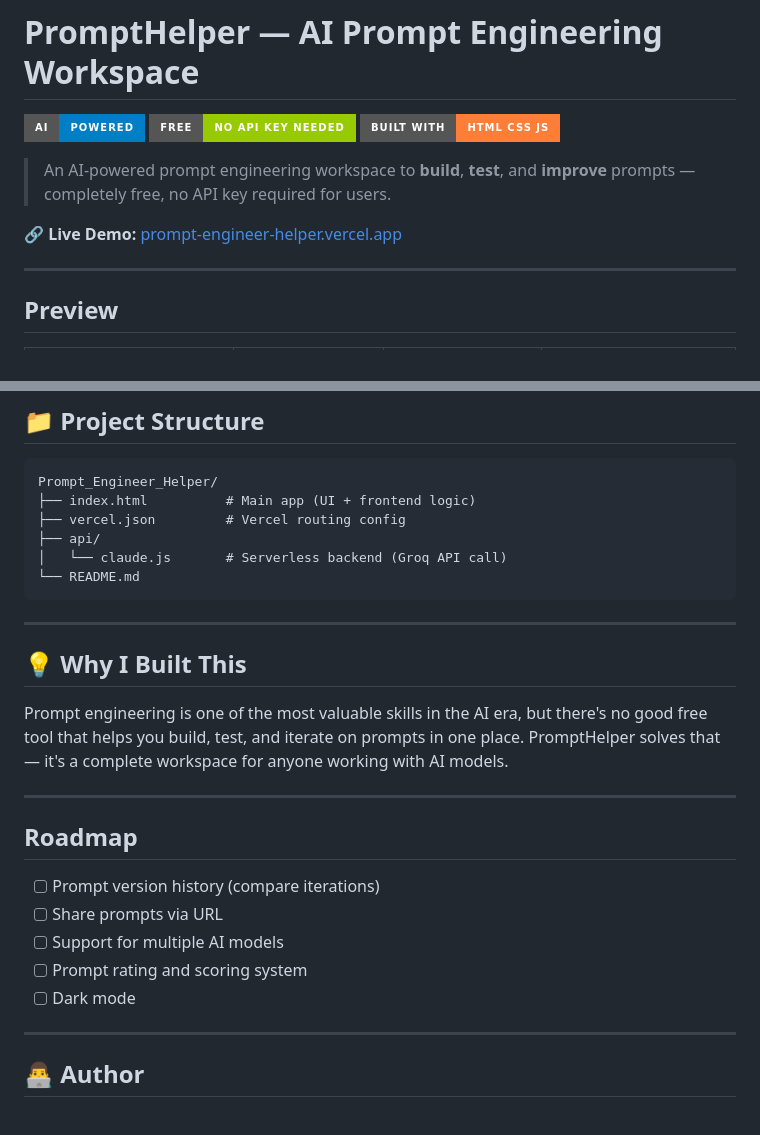
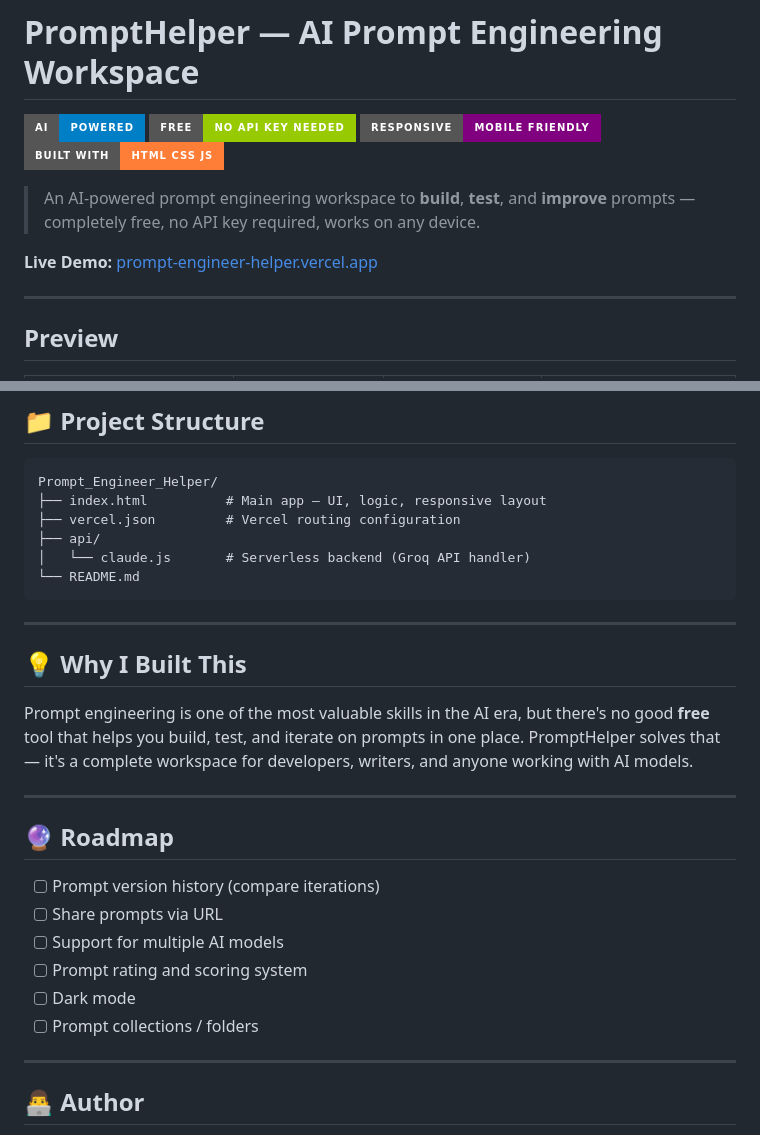
Before and after one commit to KkrishM/Prompt_Engineer_Helper, a Markdown page: README.md, 2 parts joined by grey strips. Drawn GitHub-style; badges without logos.

````diff
--- a/README.md
+++ b/README.md
@@ -1,12 +1,13 @@
 # PromptHelper — AI Prompt Engineering Workspace
 
-![PromptHelper](https://img.shields.io/badge/AI-Powered-blue?style=for-the-badge)
+![AI Powered](https://img.shields.io/badge/AI-Powered-blue?style=for-the-badge)
 ![Free](https://img.shields.io/badge/Free-No_API_Key_Needed-green?style=for-the-badge)
+![Responsive](https://img.shields.io/badge/Responsive-Mobile_Friendly-purple?style=for-the-badge)
 ![HTML](https://img.shields.io/badge/Built_With-HTML_CSS_JS-orange?style=for-the-badge)
 
-> An AI-powered prompt engineering workspace to **build**, **test**, and **improve** prompts — completely free, no API key required for users.
+> An AI-powered prompt engineering workspace to **build**, **test**, and **improve** prompts — completely free, no API key required, works on any device.
 
-🔗 **Live Demo:** [prompt-engineer-helper.vercel.app](https://prompt-engineer-helper.vercel.app)
+ **Live Demo:** [prompt-engineer-helper.vercel.app](https://prompt-engineer-helper.vercel.app)
 
 ---
 
@@ -113,10 +119,10 @@ Get a free Groq API key at [console.groq.com](https://console.groq.com)
 
 ```
 Prompt_Engineer_Helper/
-├── index.html          # Main app (UI + frontend logic)
-├── vercel.json         # Vercel routing config
+├── index.html          # Main app — UI, logic, responsive layout
+├── vercel.json         # Vercel routing configuration
 ├── api/
-│   └── claude.js       # Serverless backend (Groq API call)
+│   └── claude.js       # Serverless backend (Groq API handler)
 └── README.md
 ```
 
@@ -124,17 +130,18 @@ Prompt_Engineer_Helper/
 
 ## 💡 Why I Built This
 
-Prompt engineering is one of the most valuable skills in the AI era, but there's no good free tool that helps you build, test, and iterate on prompts in one place. PromptHelper solves that — it's a complete workspace for anyone working with AI models.
+Prompt engineering is one of the most valuable skills in the AI era, but there's no good **free** tool that helps you build, test, and iterate on prompts in one place. PromptHelper solves that — it's a complete workspace for developers, writers, and anyone working with AI models.
 
 ---
 
-##  Roadmap
+## 🔮 Roadmap
 
 - [ ] Prompt version history (compare iterations)
 - [ ] Share prompts via URL
 - [ ] Support for multiple AI models
 - [ ] Prompt rating and scoring system
 - [ ] Dark mode
+- [ ] Prompt collections / folders
 
 ---
 
````
Also changed, not shown: other parts of README.md (+21 -16 lines).
